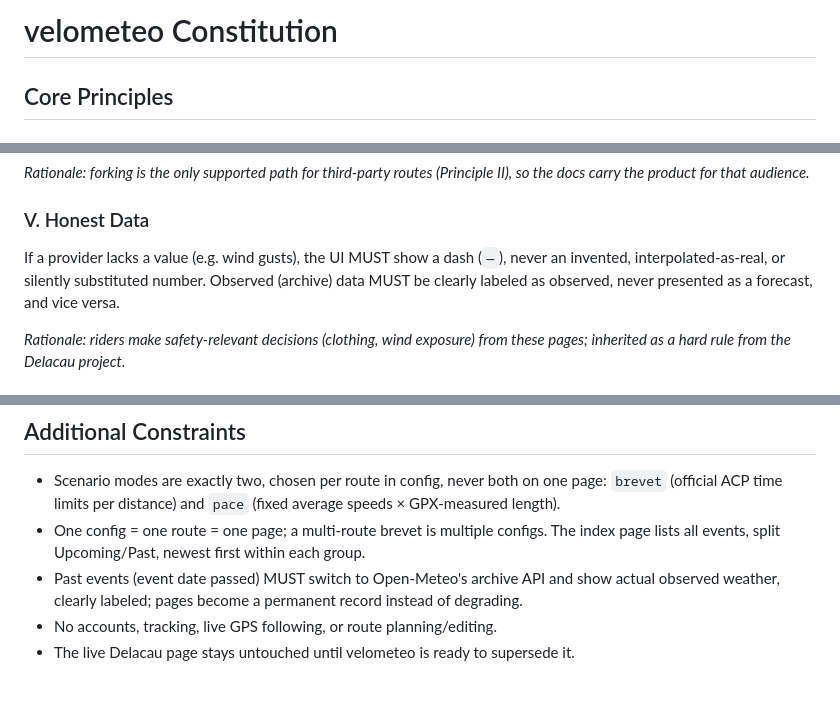
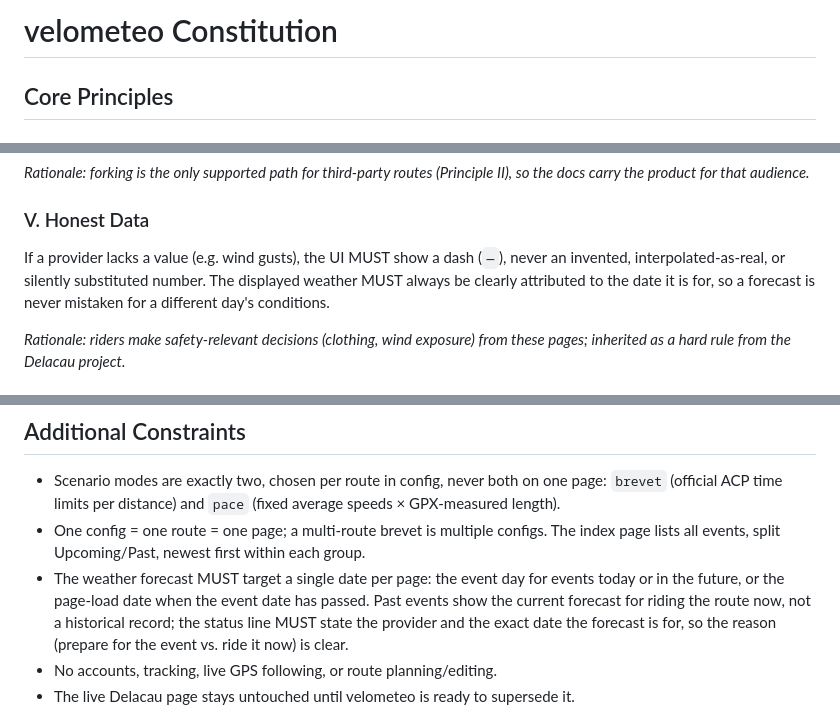
Before and after one commit to adiacov/velometeo, a Markdown page: .specify/memory/constitution.md, 3 parts joined by grey strips. Rendered like a GitHub page; blank space fills up the shorter version.

Commit message:
docs(005): constitution v1.1.0 — target-date forecast replaces archive rule
Owner-approved amendment (2026-07-18, feature 005): past events no
longer switch to the archive API / show observed weather. Instead the
forecast targets a single date per page (event day if upcoming, today
if past), always stated in the status line. Principle V's observed-data
labeling clause trimmed accordingly (the general never-mislabel rule
stays). MINOR bump: 1.0.0 -> 1.1.0.

Co-Authored-By: Claude Opus 4.8 <noreply@anthropic.com>

```diff
--- a/.specify/memory/constitution.md
+++ b/.specify/memory/constitution.md
@@ -1,8 +1,14 @@
 <!--
 Sync Impact Report
-- Version change: (template) → 1.0.0 (initial ratification)
-- Modified principles: all placeholders replaced (initial adoption)
-- Added sections: Core Principles (7), Additional Constraints, Development Workflow, Governance
+- Version change: 1.0.0 → 1.1.0 (MINOR: materially changed guidance, no
+  principle removed or redefined)
+- Modified principles: V. Honest Data (trimmed the observed-data labeling
+  clause — no observed data exists in the product anymore; the general
+  never-mislabel rule stays)
+- Modified sections: Additional Constraints — past-events archive/observed
+  rule replaced by the target-date forecast rule (feature
+  005-single-provider-forecast, owner decision 2026-07-18)
+- Added sections: none
 - Removed sections: none
 - Templates requiring updates:
   - ✅ .specify/templates/plan-template.md (Constitution Check gate compatible; no edits needed)
@@ -60,9 +66,9 @@ break the fork workflow are breaking changes.
 ### V. Honest Data
 
 If a provider lacks a value (e.g. wind gusts), the UI MUST show a dash (`—`),
-never an invented, interpolated-as-real, or silently substituted number.
-Observed (archive) data MUST be clearly labeled as observed, never presented
-as a forecast, and vice versa.
+never an invented, interpolated-as-real, or silently substituted number. The
+displayed weather MUST always be clearly attributed to the date it is for,
+so a forecast is never mistaken for a different day's conditions.
 
 *Rationale: riders make safety-relevant decisions (clothing, wind exposure)
 from these pages; inherited as a hard rule from the Delacau project.*
@@ -99,9 +105,12 @@ architecture.*
 - One config = one route = one page; a multi-route brevet is multiple
   configs. The index page lists all events, split Upcoming/Past, newest
   first within each group.
-- Past events (event date passed) MUST switch to Open-Meteo's archive API
-  and show actual observed weather, clearly labeled; pages become a
-  permanent record instead of degrading.
+- The weather forecast MUST target a single date per page: the event day
+  for events today or in the future, or the page-load date when the event
+  date has passed. Past events show the current forecast for riding the
+  route now, not a historical record; the status line MUST state the
+  provider and the exact date the forecast is for, so the reason (prepare
+  for the event vs. ride it now) is clear.
 - No accounts, tracking, live GPS following, or route planning/editing.
 - The live Delacau page stays untouched until velometeo is ready to
   supersede it.
```
Also changed, not shown: other parts of .specify/memory/constitution.md (+1 -1 lines), specs/005-single-provider-forecast/tasks.md (+1 -1 lines).
